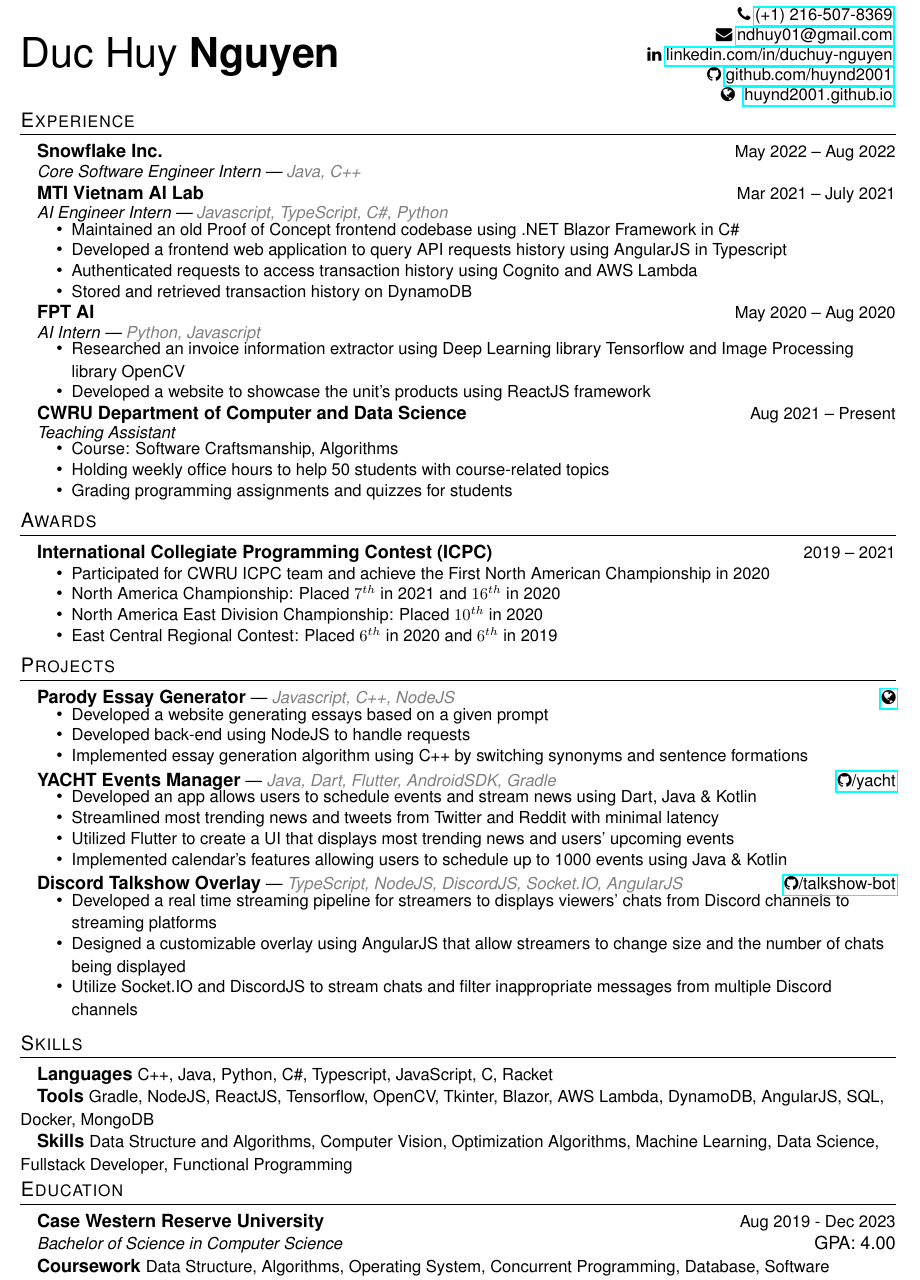
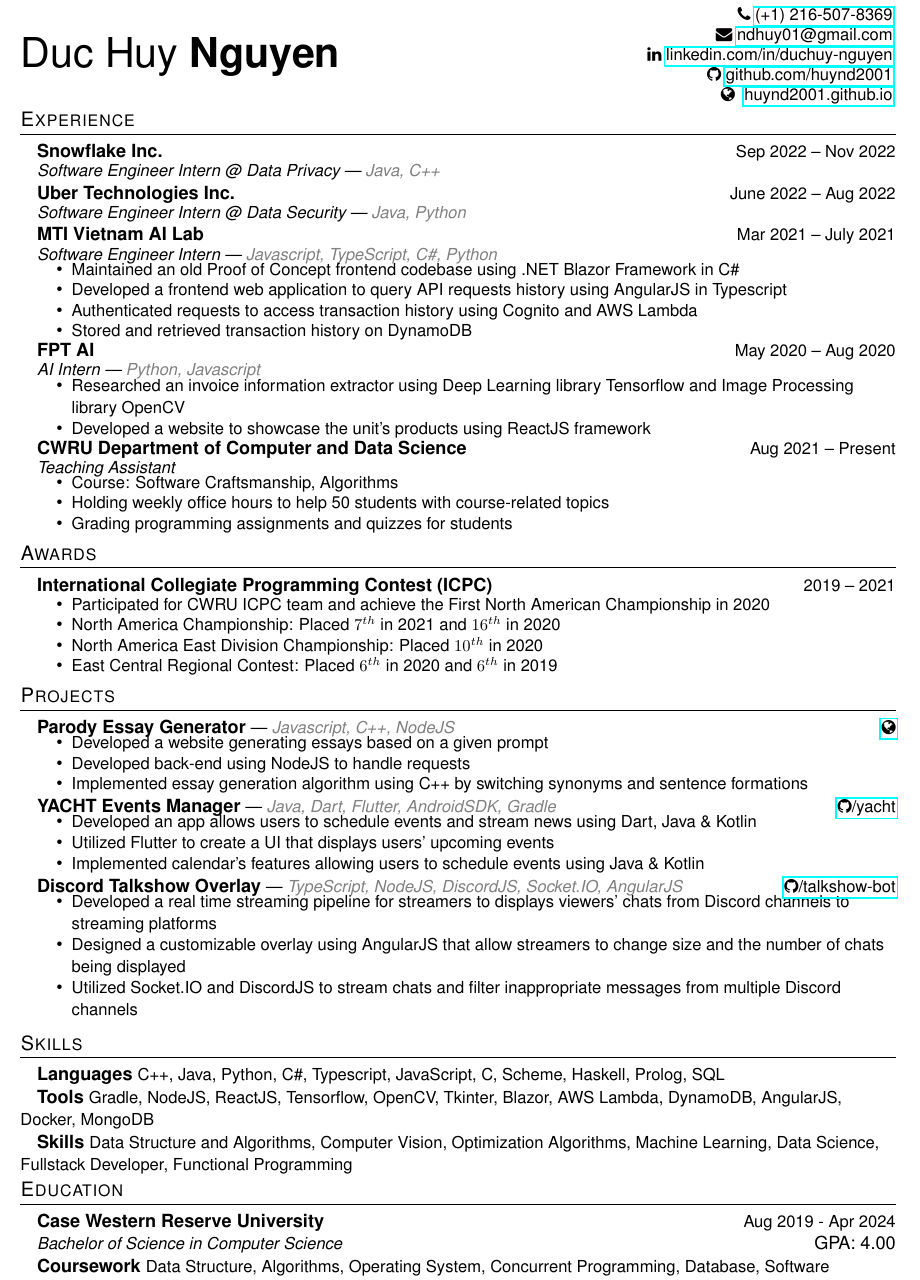
Before and after one commit to huynd2001/huynd2001.github.io, a LaTeX CV (resume.tex): part of the page, cut so that both start at the same text. Compiled offline with pdfLaTeX.

Commit message:
feat: adding new experiences

```diff
--- a/resume.tex
+++ b/resume.tex
@@ -157,18 +157,29 @@
 %-----------EXPERIENCE-----------------
 \section{Experience}
 
-\hspace{10pt}\textbf{Snowflake Inc.} \hfill {\small May 2022 -- Aug 2022} \\
+\hspace{10pt}\textbf{Snowflake Inc.} \hfill {\small Sep 2022 -- Nov 2022} \\
   \vspace{-2pt}
-  \hspace{10pt}{\small \textit{Core Software Engineer Intern | \textcolor{gray}{Java, C++}}}
+  \hspace{10pt}{\small \textit{Software Engineer Intern @ Data Privacy | \textcolor{gray}{Java, C++}}}
   % \begin{itemize}[leftmargin=31pt]
   % \vspace{-10pt}
   %   \setlength\itemsep{-5pt}
+  %   \item {\small Data Security}
+  %   \vspace{-7pt}
+  % \end{itemize}
+
+\hspace{10pt}\textbf{Uber Technologies Inc.} \hfill {\small June 2022 -- Aug 2022} \\
+  \vspace{-2pt}
+  \hspace{10pt}{\small \textit{Software Engineer Intern @ Data Security | \textcolor{gray}{Java, Python}}}
+  % \begin{itemize}[leftmargin=31pt]
+  % \vspace{-10pt}
+  %   \setlength\itemsep{-5pt}
+  %   \item {\small Data Security}
   %   \vspace{-7pt}
   % \end{itemize}
 
 \hspace{10pt}\textbf{MTI Vietnam AI Lab} \hfill {\small Mar 2021 -- July 2021} \\
   \vspace{-2pt}
-  \hspace{10pt}{\small \textit{AI Engineer Intern | \textcolor{gray}{Javascript, TypeScript, C\#, Python}}}
+  \hspace{10pt}{\small \textit{Software Engineer Intern | \textcolor{gray}{Javascript, TypeScript, C\#, Python}}}
   \begin{itemize}[leftmargin=31pt]
   \vspace{-10pt}
     \setlength\itemsep{-5pt}
@@ -244,9 +255,8 @@
   \vspace{-10pt}
     \setlength\itemsep{-5pt}
       \item {\small Developed an app allows users to schedule events and stream news using Dart, Java \& Kotlin}
-      \item {\small Streamlined most trending news and tweets from Twitter and Reddit with minimal latency}
-      \item {\small Utilized Flutter to create a UI that displays most trending news and users' upcoming events}
-      \item {\small Implemented calendar's features allowing users to schedule up to 1000 events using Java \& Kotlin}
+      \item {\small Utilized Flutter to create a UI that displays users' upcoming events}
+      \item {\small Implemented calendar's features allowing users to schedule events using Java \& Kotlin}
       \vspace{-5pt}
   \end{itemize}
 
@@ -256,22 +266,22 @@
     \setlength\itemsep{-5pt}
       \item {\small Developed a real time streaming pipeline for streamers to displays viewers' chats from Discord channels to streaming platforms }
       \item {\small Designed a customizable overlay using AngularJS that allow streamers to change size and the number of chats being displayed}
-      \item {\small Utilize Socket.IO and DiscordJS to stream chats and filter inappropriate messages from multiple Discord channels}
+      \item {\small Utilized Socket.IO and DiscordJS to stream chats and filter inappropriate messages from multiple Discord channels}
       \vspace{-5pt}
   \end{itemize}
 
 %--------TECHNICAL SKILLS------------
 \section{Skills}
-    \hspace{10pt}\textbf{Languages} {\small C++, Java, Python, C\#, Typescript, JavaScript, C, Racket}
+    \hspace{10pt}\textbf{Languages} {\small C++, Java, Python, C\#, Typescript, JavaScript, C, Scheme, Haskell, Prolog, SQL}
 
-    \hspace{10pt}\textbf{Tools} {\small Gradle, NodeJS, ReactJS, Tensorflow, OpenCV, Tkinter, Blazor, AWS Lambda, DynamoDB, AngularJS, SQL, Docker, MongoDB}
+    \hspace{10pt}\textbf{Tools} {\small Gradle, NodeJS, ReactJS, Tensorflow, OpenCV, Tkinter, Blazor, AWS Lambda, DynamoDB, AngularJS, Docker, MongoDB}
 
     \hspace{10pt}\textbf{Skills} {\small Data Structure and Algorithms, Computer Vision, Optimization Algorithms, Machine Learning, Data Science, Fullstack Developer, Functional Programming}
     \vspace{-10pt}
 
 %-----------EDUCATION-----------------
 \section{Education}
-    \hspace{10pt}\textbf{Case Western Reserve University} \hfill {\small Aug 2019 - Dec 2023}\\
+    \hspace{10pt}\textbf{Case Western Reserve University} \hfill {\small Aug 2019 - Apr 2024}\\
     % \vspace{-2pt}
     \hspace{10pt}{\small \textit{Bachelor of Science in Computer Science}}
     \hfill GPA: 4.00
```
Also changed, not shown: resume.pdf.
